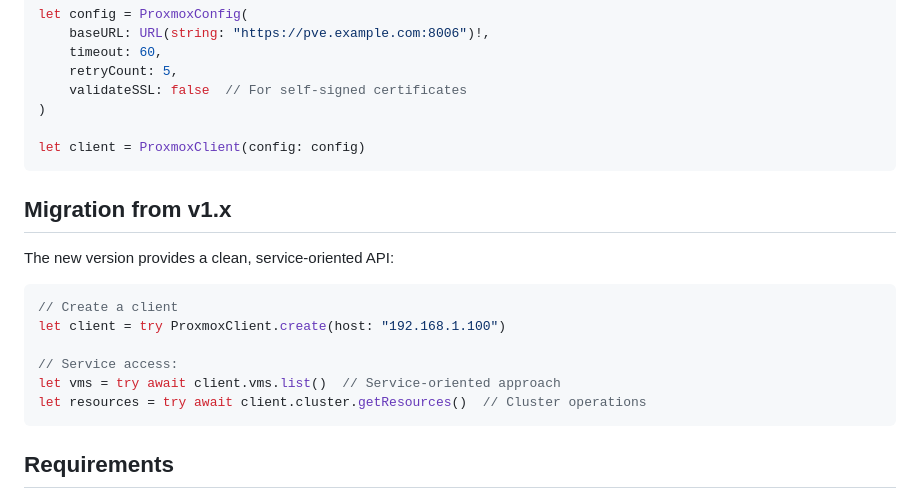
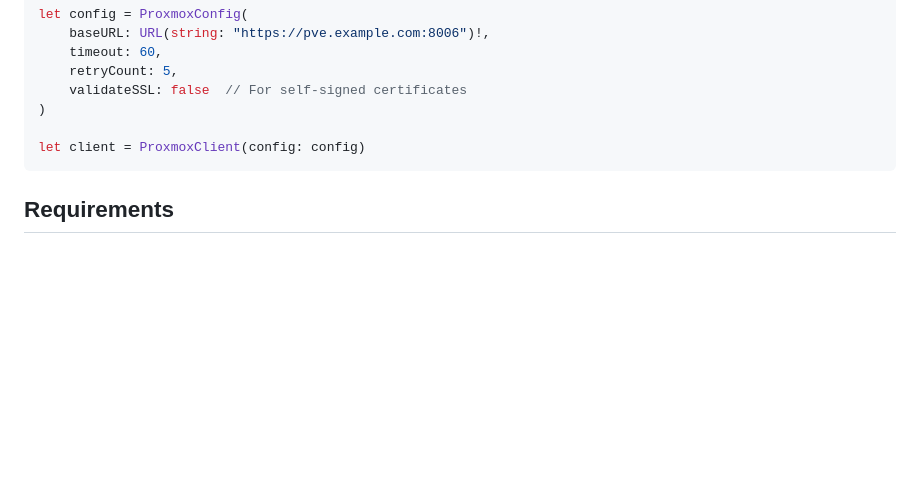
Before and after one commit to hevey/ProxmoxKit, a Markdown page: README.md, the part around the change. Rendered like a GitHub page; blank space fills up the shorter version.

Commit message:
Clean up migration documentation
- Removed outdated migration section from v1.x references
- README now focuses on current 0.1.0 API without legacy references
- Maintains clean documentation for the new service-oriented architecture

````diff
--- a/README.md
+++ b/README.md
@@ -307,19 +307,6 @@ let config = ProxmoxConfig(
 let client = ProxmoxClient(config: config)
 ```
 
-## Migration from v1.x
-
-The new version provides a clean, service-oriented API:
-
-```swift
-// Create a client
-let client = try ProxmoxClient.create(host: "192.168.1.100")
-
-// Service access:
-let vms = try await client.vms.list()  // Service-oriented approach
-let resources = try await client.cluster.getResources()  // Cluster operations
-```
-
 ## Requirements
 
 - iOS 13.0+ / macOS 10.15+
````
